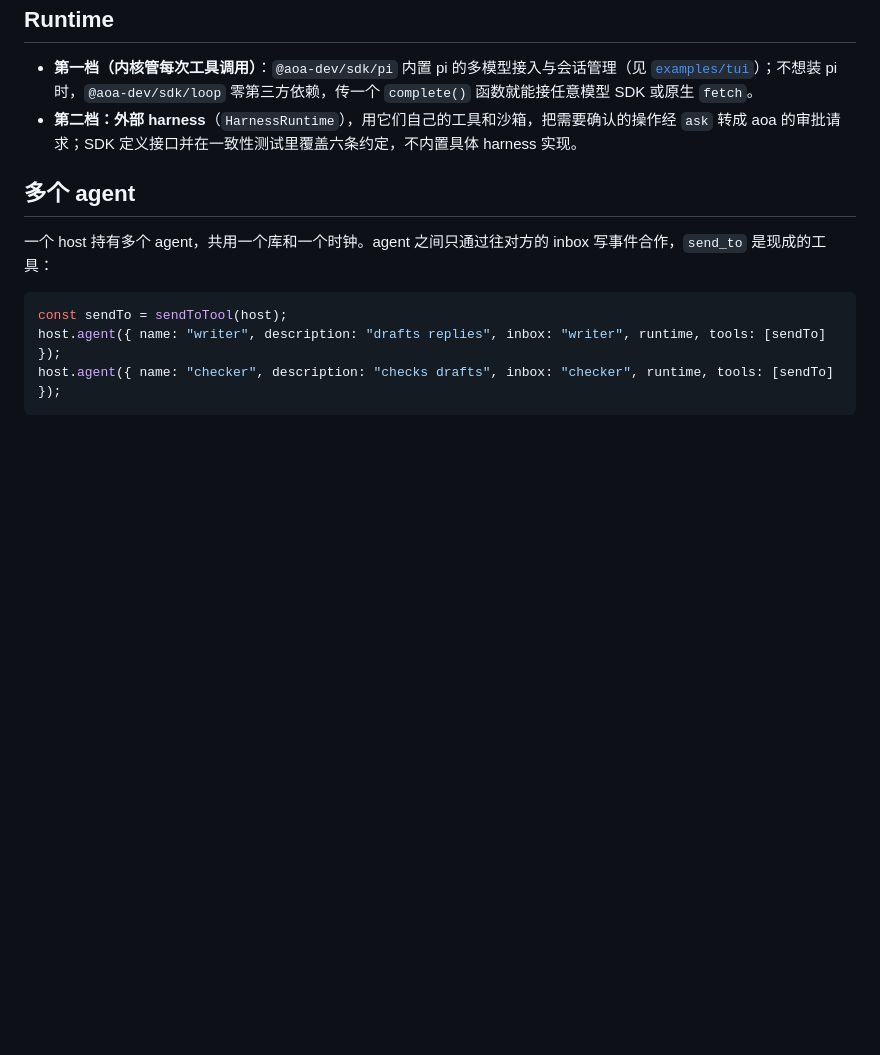
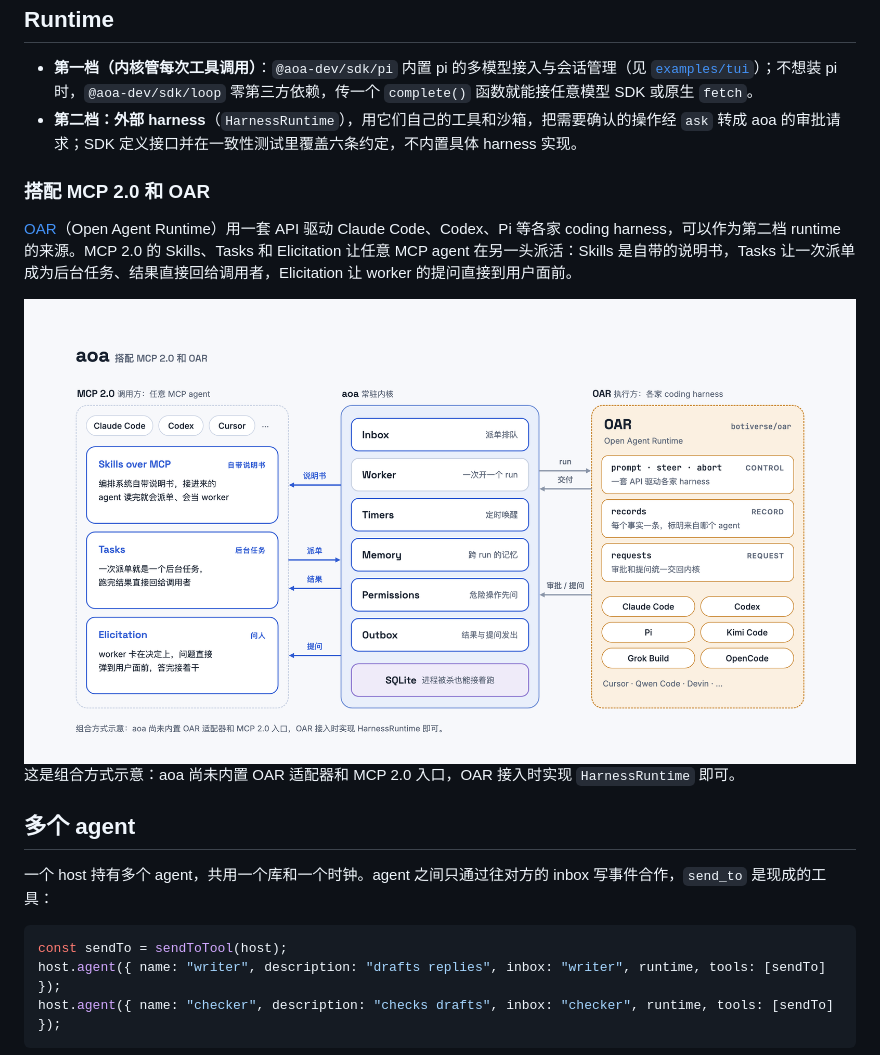
Before and after one commit to bubbleptr/aoa, a Markdown page: README.md, the part around the change. Rendered like a GitHub page; pictures changed too: docs/diagrams/mcp-oar-light.png (added); blank space fills up the shorter version.

```diff
--- a/README.md
+++ b/README.md
@@ -137,6 +137,17 @@ host.agent({
 - **第一档（内核管每次工具调用）**：`@aoa-dev/sdk/pi` 内置 pi 的多模型接入与会话管理（见 [`examples/tui`](examples/tui)）；不想装 pi 时，`@aoa-dev/sdk/loop` 零第三方依赖，传一个 `complete()` 函数就能接任意模型 SDK 或原生 `fetch`。
 - **第二档：外部 harness**（`HarnessRuntime`），用它们自己的工具和沙箱，把需要确认的操作经 `ask` 转成 aoa 的审批请求；SDK 定义接口并在一致性测试里覆盖六条约定，不内置具体 harness 实现。
 
+### 搭配 MCP 2.0 和 OAR
+
+[OAR](https://github.com/botiverse/oar)（Open Agent Runtime）用一套 API 驱动 Claude Code、Codex、Pi 等各家 coding harness，可以作为第二档 runtime 的来源。MCP 2.0 的 Skills、Tasks 和 Elicitation 让任意 MCP agent 在另一头派活：Skills 是自带的说明书，Tasks 让一次派单成为后台任务、结果直接回给调用者，Elicitation 让 worker 的提问直接到用户面前。
+
+<picture>
+  <source media="(prefers-color-scheme: dark)" srcset="docs/diagrams/mcp-oar-dark.png">
+  <img alt="aoa 搭配 MCP 2.0 和 OAR：左边任意 MCP agent 通过 Skills（说明书）、Tasks（派单与结果）、Elicitation（提问）接入；中间 aoa 内核有 Inbox、Worker、Timers、Memory、Permissions、Outbox，状态在 SQLite；右边 OAR 用 prompt、steer、abort 控制会话，用 records 记录事实，用 requests 把审批和提问交回内核，驱动 Claude Code、Codex、Pi、Kimi Code、Grok Build、OpenCode 等。这是组合方式示意，aoa 尚未内置 OAR 适配器和 MCP 2.0 入口" src="docs/diagrams/mcp-oar-light.png">
+</picture>
+
+这是组合方式示意：aoa 尚未内置 OAR 适配器和 MCP 2.0 入口，OAR 接入时实现 `HarnessRuntime` 即可。
+
 ## 多个 agent
 
 一个 host 持有多个 agent，共用一个库和一个时钟。agent 之间只通过往对方的 inbox 写事件合作，`send_to` 是现成的工具：
```
Also changed, not shown: README.en.md (+11 -0 lines), docs/diagrams/mcp-oar-dark.png (added), docs/diagrams/mcp-oar-en-dark.png (added), docs/diagrams/mcp-oar-en-light.png (added), 5 other files.
